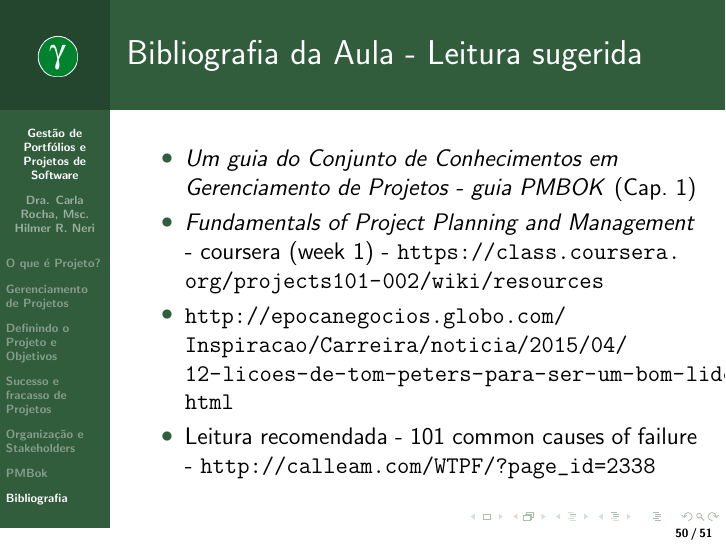
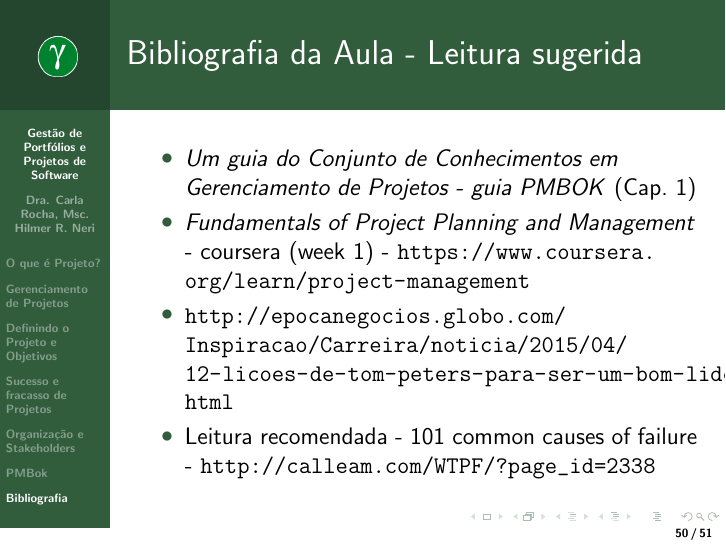
Before and after one commit to fga-eps-mds/A-Disciplina-MDS-EPS, LaTeX slides (GPP_Material/01 - Aula Indroducao/main.tex, which reads GPP_Material/01 - Aula Indroducao/introducao.tex): page 50 of 51. Compiled offline with pdfLaTeX.

Commit message:
Atualizando a Bibliografia

```diff
--- a/GPP_Material/01 - Aula Indroducao/introducao.tex
+++ b/GPP_Material/01 - Aula Indroducao/introducao.tex
@@ -632,7 +632,7 @@ progressiva em um projeto durante todo o ciclo de vida do projeto.
  \frametitle{Bibliografia da Aula - Leitura sugerida}
  \begin{itemize}
   \item \textit{Um guia do Conjunto de Conhecimentos em Gerenciamento de Projetos - guia PMBOK} (Cap. 1)
-  \item \textit{Fundamentals of Project Planning and Management} - coursera (week 1) - \url{https://class.coursera.org/projects101-002/wiki/resources}
+  \item \textit{Fundamentals of Project Planning and Management} - coursera (week 1) - \url{https://www.coursera.org/learn/project-management}
   \item \url{http://epocanegocios.globo.com/Inspiracao/Carreira/noticia/2015/04/12-licoes-de-tom-peters-para-ser-um-bom-lider.html}
   \item Leitura recomendada - 101 common causes of failure - \url{http://calleam.com/WTPF/?page_id=2338}
  \end{itemize}
```
